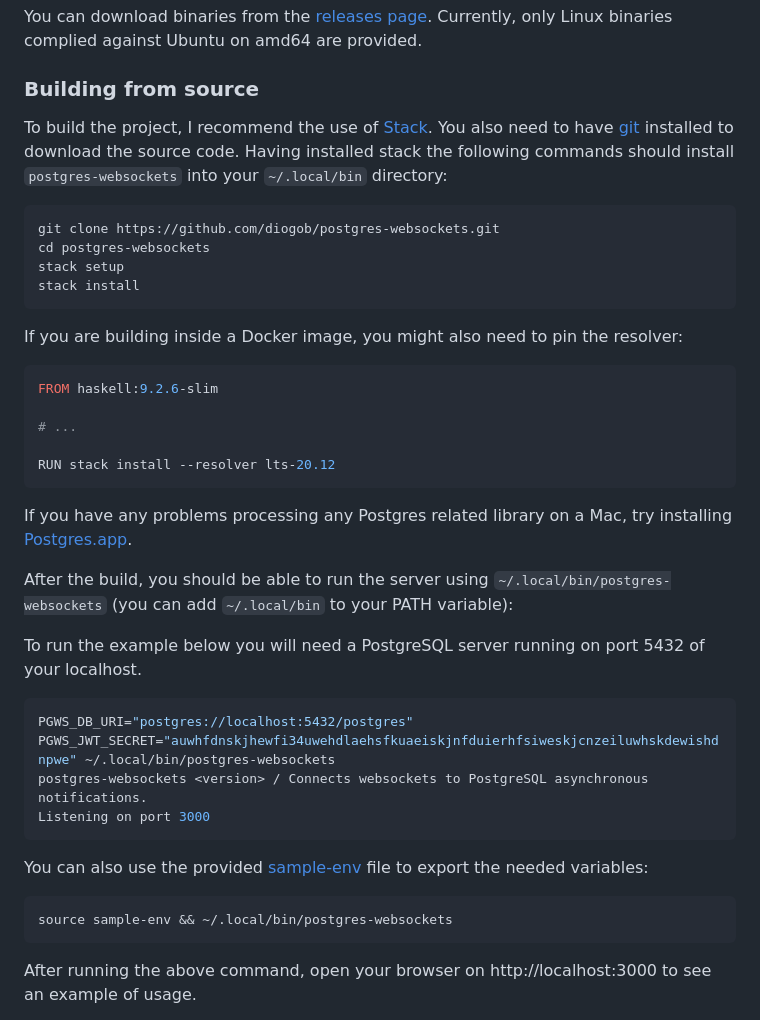
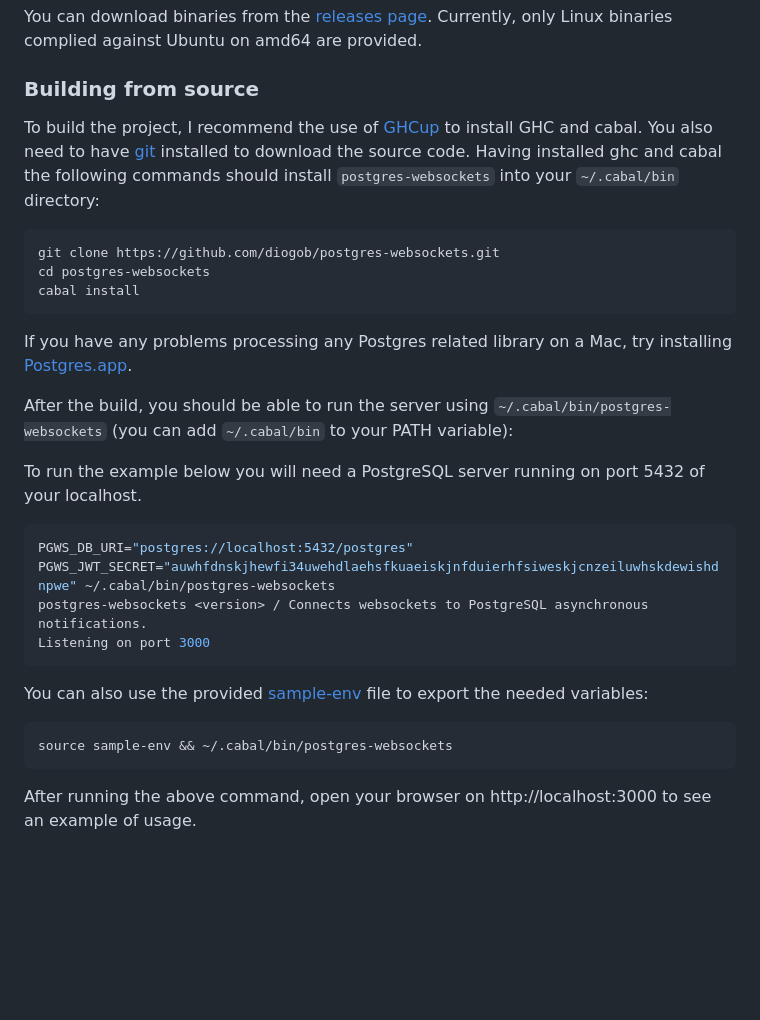
Before and after one commit to diogob/postgres-websockets, a Markdown page: README.md, the part around the change. GitHub-like rendering; blank space fills up the shorter version.

Commit message:
Update README with instructions for compiling with cabal

````diff
--- a/README.md
+++ b/README.md
@@ -29,41 +29,30 @@ docker-compose up
 You can download binaries from the [releases page](https://github.com/diogob/postgres-websockets/releases). Currently, only Linux binaries complied against Ubuntu on amd64 are provided.
 
 ### Building from source
-To build the project, I recommend the use of [Stack](http://docs.haskellstack.org/en/stable/README/).
+To build the project, I recommend the use of [GHCup](https://www.haskell.org/ghcup/) to install GHC and cabal.
 You also need to have [git](https://git-scm.com) installed to download the source code.
-Having installed stack the following commands should install `postgres-websockets` into your `~/.local/bin` directory:
+Having installed ghc and cabal the following commands should install `postgres-websockets` into your `~/.cabal/bin` directory:
 
 ```bash
 git clone https://github.com/diogob/postgres-websockets.git
 cd postgres-websockets
-stack setup
-stack install
-```
-
-If you are building inside a Docker image, you might also need to pin the resolver:
-
-```dockerfile
-FROM haskell:9.2.6-slim
-
-# ...
-
-RUN stack install --resolver lts-20.12
+cabal install
 ```
 
 If you have any problems processing any Postgres related library on a Mac, try installing [Postgres.app](http://postgresapp.com/).
 
-After the build, you should be able to run the server using `~/.local/bin/postgres-websockets` (you can add `~/.local/bin` to your PATH variable):
+After the build, you should be able to run the server using `~/.cabal/bin/postgres-websockets` (you can add `~/.cabal/bin` to your PATH variable):
 
 To run the example below you will need a PostgreSQL server running on port 5432 of your localhost.
 ```bash
-PGWS_DB_URI="postgres://localhost:5432/postgres" PGWS_JWT_SECRET="auwhfdnskjhewfi34uwehdlaehsfkuaeiskjnfduierhfsiweskjcnzeiluwhskdewishdnpwe" ~/.local/bin/postgres-websockets
+PGWS_DB_URI="postgres://localhost:5432/postgres" PGWS_JWT_SECRET="auwhfdnskjhewfi34uwehdlaehsfkuaeiskjnfduierhfsiweskjcnzeiluwhskdewishdnpwe" ~/.cabal/bin/postgres-websockets
 postgres-websockets <version> / Connects websockets to PostgreSQL asynchronous notifications.
 Listening on port 3000
 ```
 
  You can also use the provided [sample-env](./sample-env) file to export the needed variables:
 ```bash
-source sample-env && ~/.local/bin/postgres-websockets
+source sample-env && ~/.cabal/bin/postgres-websockets
 ```
 After running the above command, open your browser on http://localhost:3000 to see an example of usage.
 
````
